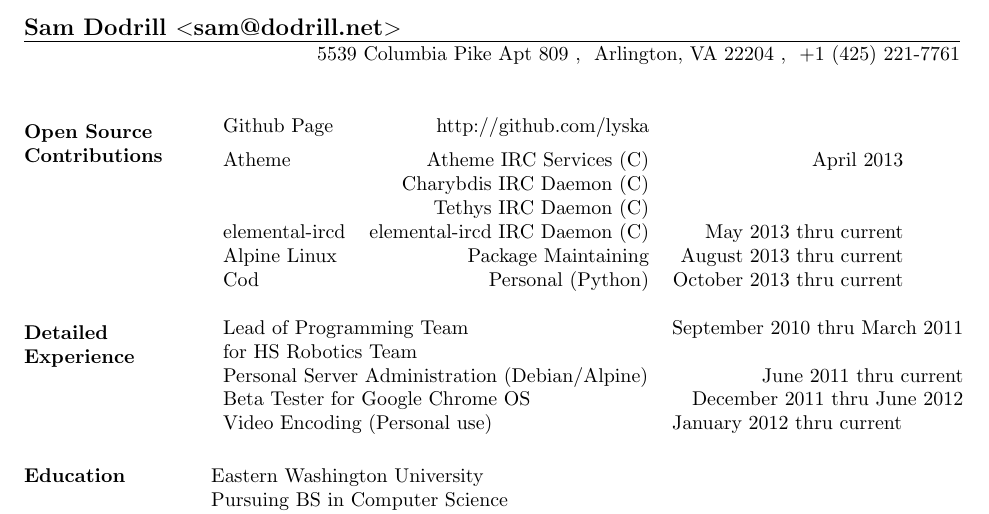
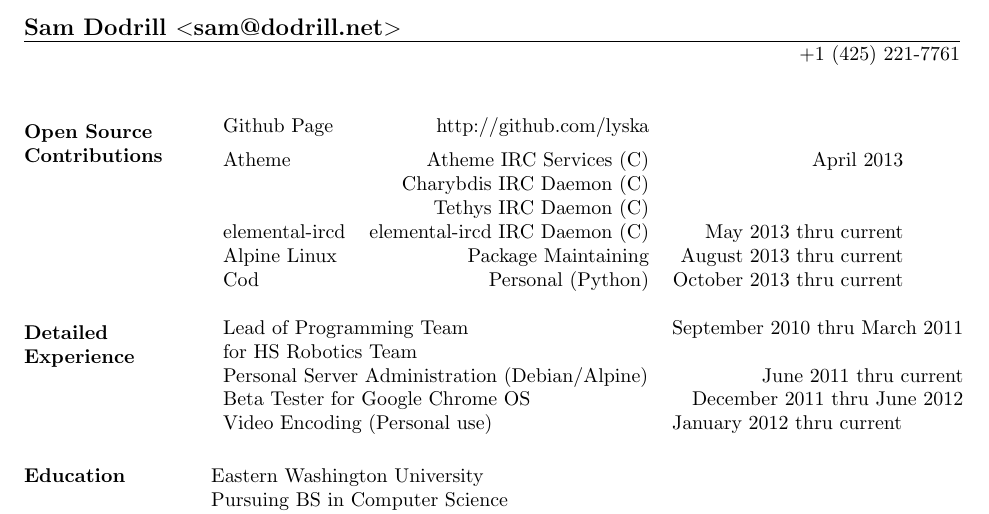
Before and after one commit to aaannndddyyy/resume, a LaTeX CV (resume.tex): part of the page, cut so that both start at the same text. Compiled offline with pdfLaTeX; a LaTeX package or settings file that is missing is left out.

Commit message:
remove address for now

```diff
--- a/resume.tex
+++ b/resume.tex
@@ -6,7 +6,7 @@
 \begin{document}
 
 \name{Sam Dodrill $<$sam@dodrill.net$>$}
-\address{5539 Columbia Pike Apt 809 \\ Arlington, VA 22204 \\ +1 (425) 221-7761}
+\address{+1 (425) 221-7761}
 
 \begin{resume}
 
```
Also changed, not shown: resume.pdf.
